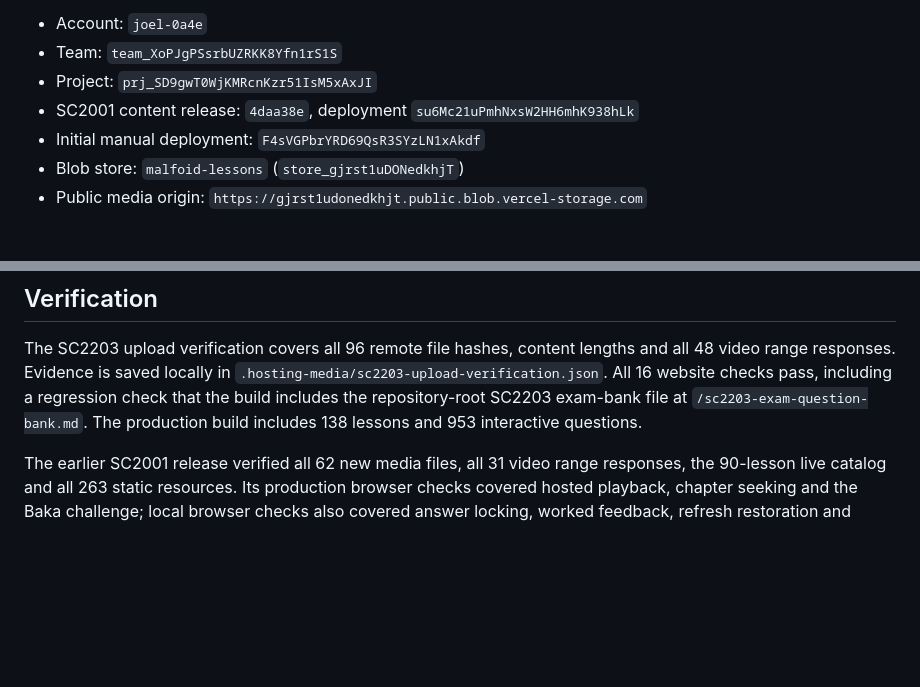
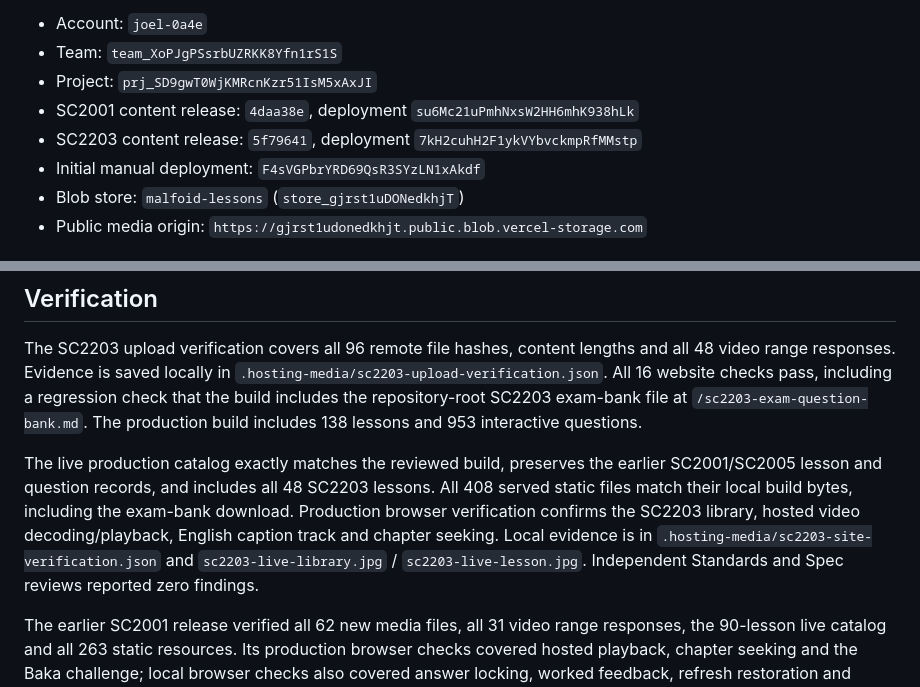
Before and after one commit to xolotlwastaken/malfoid-tutor, a Markdown page: web/DEPLOYMENT.md, 2 parts joined by grey strips. GitHub-like rendering; blank space fills up the shorter version.

Commit message:
docs: record verified SC2203 production release

```diff
--- a/web/DEPLOYMENT.md
+++ b/web/DEPLOYMENT.md
@@ -9,6 +9,7 @@ Updated on 25 October 2026 through the existing GitHub main integration. The ini
 - Team: `team_XoPJgPSsrbUZRKK8Yfn1rS1S`
 - Project: `prj_SD9gwT0WjKMRcnKzr51IsM5xAxJI`
 - SC2001 content release: `4daa38e`, deployment `su6Mc21uPmhNxsW2HH6mhK938hLk`
+- SC2203 content release: `5f79641`, deployment `7kH2cuhH2F1ykVYbvckmpRfMMstp`
 - Initial manual deployment: `F4sVGPbrYRD69QsR3SYzLN1xAkdf`
 - Blob store: `malfoid-lessons` (`store_gjrst1uDONedkhjT`)
 - Public media origin: `https://gjrst1udonedkhjt.public.blob.vercel-storage.com`
@@ -39,6 +40,8 @@ The local project link now identifies the correct project. Existing CLI authenti
 
 The SC2203 upload verification covers all 96 remote file hashes, content lengths and all 48 video range responses. Evidence is saved locally in `.hosting-media/sc2203-upload-verification.json`. All 16 website checks pass, including a regression check that the build includes the repository-root SC2203 exam-bank file at `/sc2203-exam-question-bank.md`. The production build includes 138 lessons and 953 interactive questions.
 
+The live production catalog exactly matches the reviewed build, preserves the earlier SC2001/SC2005 lesson and question records, and includes all 48 SC2203 lessons. All 408 served static files match their local build bytes, including the exam-bank download. Production browser verification confirms the SC2203 library, hosted video decoding/playback, English caption track and chapter seeking. Local evidence is in `.hosting-media/sc2203-site-verification.json` and `sc2203-live-library.jpg` / `sc2203-live-lesson.jpg`. Independent Standards and Spec reviews reported zero findings.
+
 The earlier SC2001 release verified all 62 new media files, all 31 video range responses, the 90-lesson live catalog and all 263 static resources. Its production browser checks covered hosted playback, chapter seeking and the Baka challenge; local browser checks also covered answer locking, worked feedback, refresh restoration and 390px layout.
 
 Browser progress is stored per origin; localhost progress does not automatically transfer to the production domain.
```
